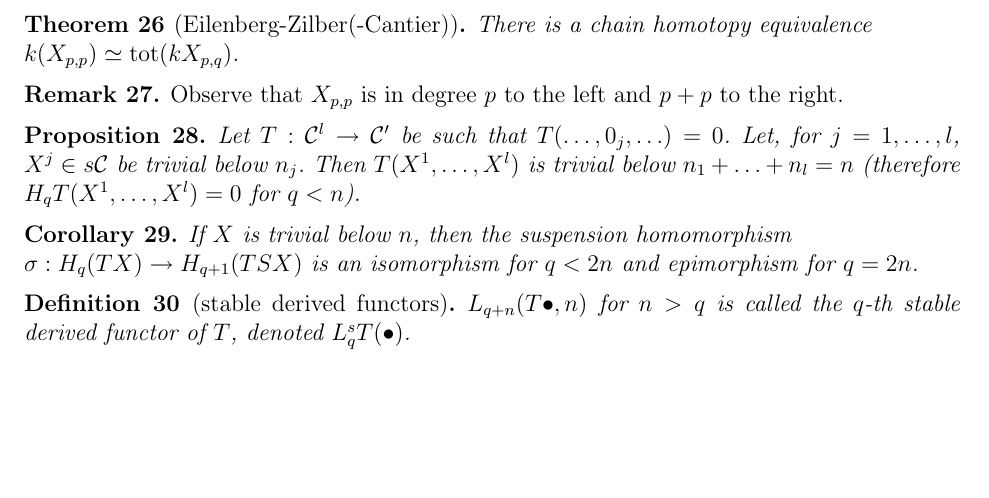
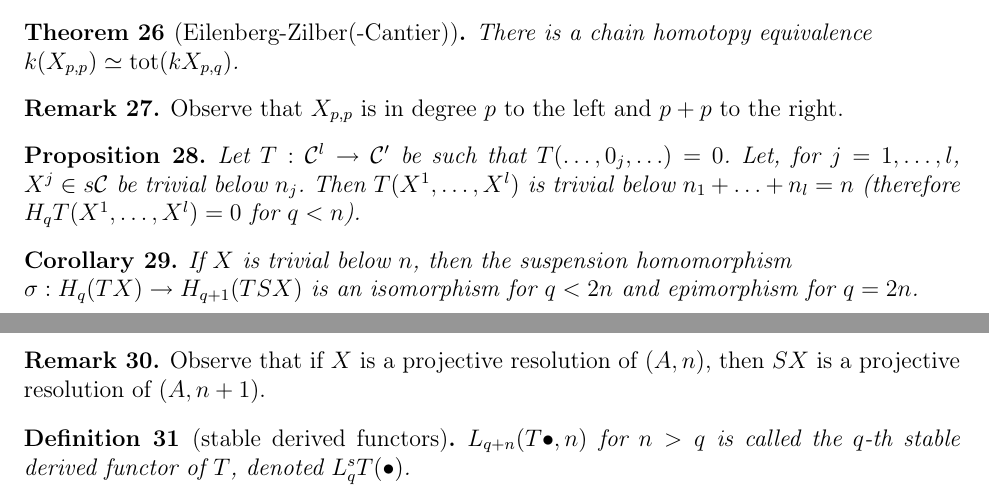
Before and after one commit to Peterdes/HAII, a LaTeX document (20141217.tex): part of page 2 of 2 before the commit and two parts of pages 2 and 3 of 3 after it, the two joined at a grey line, cut so that both start at the same text, the shorter picture padded with empty space. Compiled offline with pdfLaTeX.

Commit message:
Important remark

```diff
--- a/20141217.tex
+++ b/20141217.tex
@@ -195,6 +195,12 @@
         for $q<2n$ and epimorphism for $q = 2n$.
     \end{corollary}
 
+    \begin{remark}
+     Observe that if $X$ is a~projective resolution of $(A,n)$,
+     then $SX$ is a~projective resolution of $(A,n+1)$.
+    \end{remark}
+
+
     \begin{definition}[stable derived functors]
         $L_{q+n}(T \bullet, n)$ for $n>q$ is called
         the $q$-th stable derived functor of $T$,
```
Also changed, not shown: 20141217.pdf, HAII.pdf.
